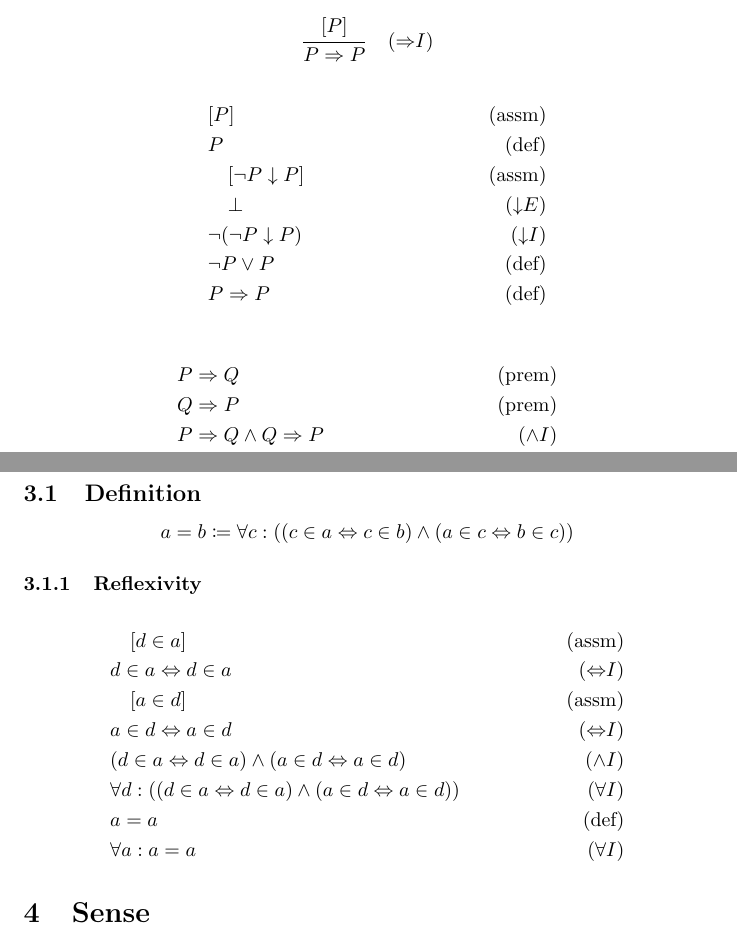
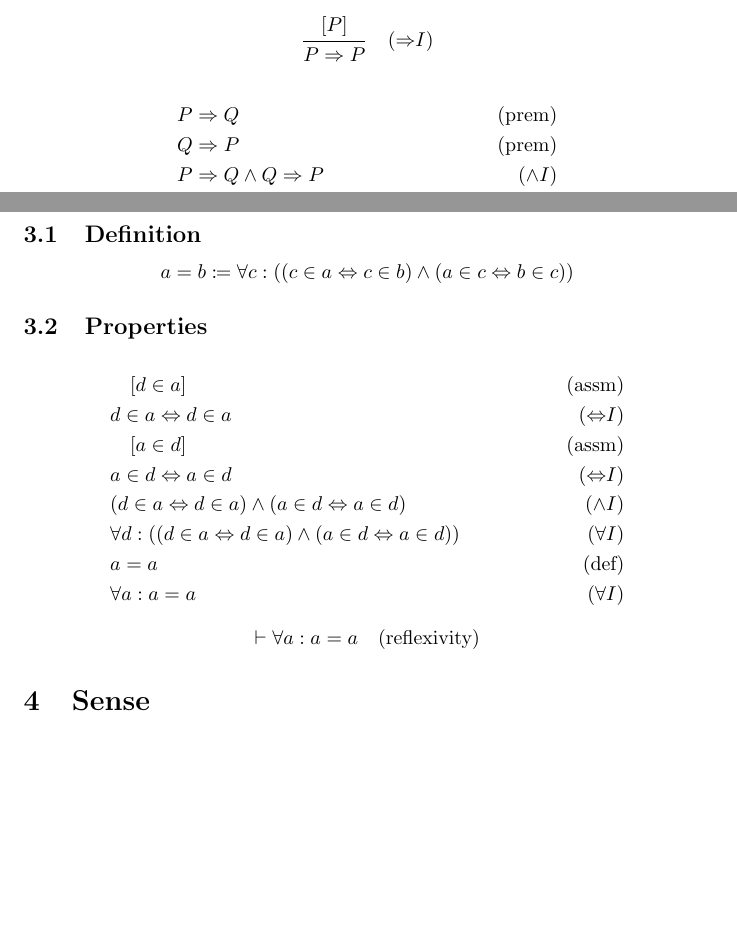
Before and after one commit to UndeadScythes/universe, a LaTeX document (main.tex, which reads sections/equality.tex, sections/inference.tex): two parts of pages 5 and 6 of 6, joined at a grey line, cut so that both start at the same text, the shorter picture padded with empty space. Compiled offline with pdfLaTeX.

Commit message:
reflexivity

```diff
--- a/sections/equality.tex
+++ b/sections/equality.tex
@@ -6,7 +6,7 @@
 \subsection{Definition}
 \[a = b \coloneqq \forall c: ((c \in a \Leftrightarrow c \in b) \wedge (a \in c \Leftrightarrow b \in c))\]
 
-\subsubsection{Reflexivity}
+\subsection{Properties}
 \begin{align*}
     \assumption[1]{d \in a}\\
     \byrule{d \in a \Leftrightarrow d \in a}{{\Leftrightarrow}I}\\
@@ -19,3 +19,4 @@
     \bydefinition{a = a}\\
     \byrule{\forall a: a = a}{{\forall}I}
 \end{align*}
+\[\vdash \forall a: a = a \quad (\text{reflexivity})\]
--- a/sections/inference.tex
+++ b/sections/inference.tex
@@ -116,17 +116,6 @@
 \end{align*}
 \[\inferrule{[P]}{P \Rightarrow P} \quad ({\Rightarrow}I)\]
 
-% This expansion to assist review:
-\begin{align*}
-    \assumption[1]{P}\\
-    \bydefinition[1]{P}\\
-    \assumption[2]{\neg P \nor P}\\
-    \byrule[2]{\bot}{{\nor}E}\\
-    \byrule[1]{\neg(\neg P \nor P)}{{\nor}I}\\
-    \bydefinition[1]{\neg P \vee P}\\
-    \bydefinition[1]{P \Rightarrow P}
-\end{align*}
-
 \begin{align*}
     \premise{P \Rightarrow Q}\\
     \premise{Q \Rightarrow P}\\
```
